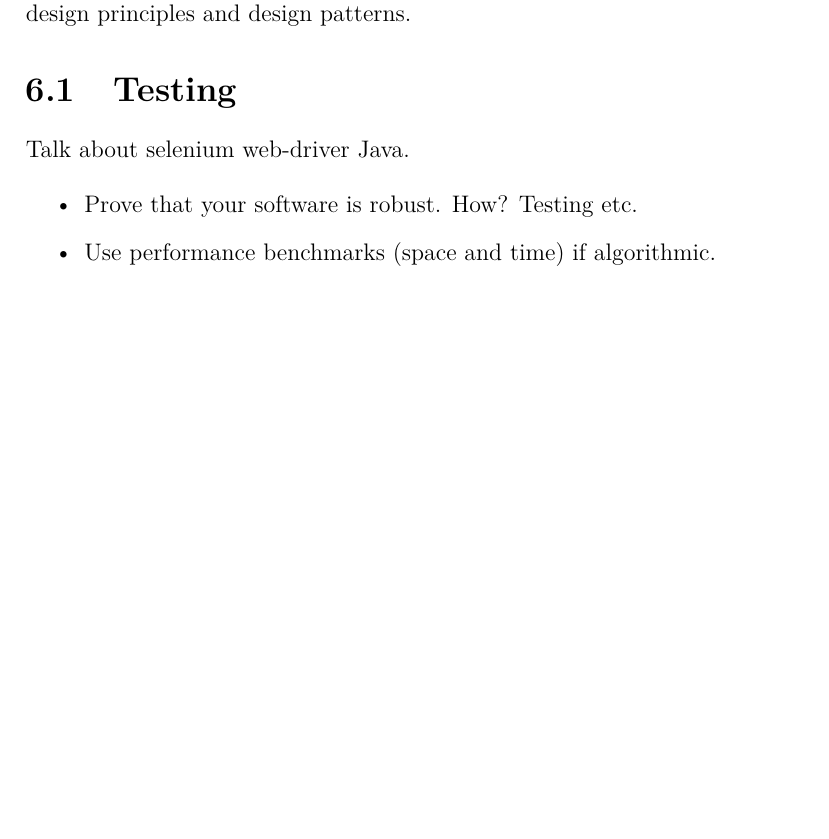
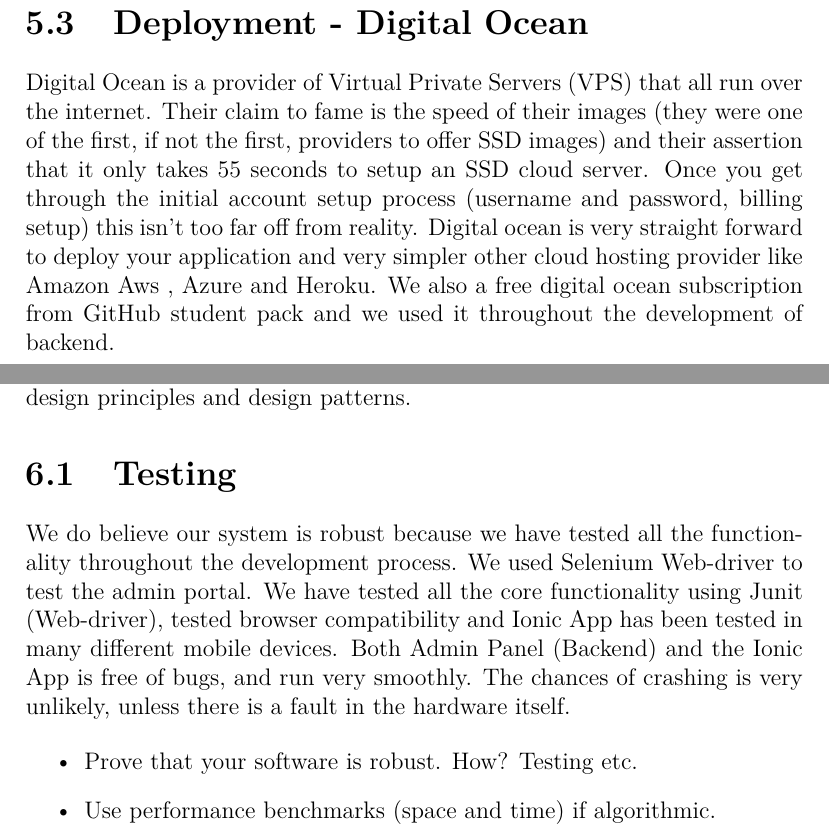
Before and after one commit to Paddero/GCT-Documentation, a LaTeX thesis (latex/project.tex, which reads latex/content.tex): part of page 31 of 34 before the commit and two parts of pages 30 and 32 of 35 after it, the two joined at a grey line, cut at the place of the change, the shorter picture padded with empty space. Compiled offline with pdfLaTeX.

Commit message:
more on deployment and testing

```diff
--- a/latex/content.tex
+++ b/latex/content.tex
@@ -484,6 +485,9 @@ Controller to receive all the locations of a specific tour and sorting by timest
 	});
 	\end{minted}
 
+\section{Deployment - Digital Ocean}
+	Digital Ocean is a provider of Virtual Private Servers (VPS) that all run over the internet. Their claim to fame is the speed of their images (they were one of the first, if not the first, providers to offer SSD images) and their assertion that it only takes 55 seconds to setup an SSD cloud server. Once you get through the initial account setup process (username and password, billing setup) this isn’t too far off from reality.  Digital ocean is very straight forward to deploy your application and very simpler other cloud hosting provider like Amazon Aws , Azure and Heroku. We also a free digital ocean subscription from GitHub student pack and we used it throughout the development of backend.
+
 
 \chapter{System Evaluation}
 
@@ -510,7 +514,7 @@ Controller to receive all the locations of a specific tour and sorting by timest
 
 
 	\section{Testing}
-	Talk about selenium web-driver Java.
+	We do believe our system is robust because we have tested all the functionality throughout the development process. We used Selenium Web-driver to test the admin portal. We have tested all the core functionality using Junit (Web-driver), tested browser compatibility and Ionic App has been tested in many different mobile devices. Both Admin Panel (Backend)  and the Ionic App is free of bugs, and run very smoothly.  The chances of crashing is very unlikely, unless there is a fault in the hardware itself.
 
 \begin{itemize}
 	\item Prove that your software is robust. How? Testing etc.
```
Also changed, not shown: latex/project.pdf, latex/content.tex (3 more changed lines), 5 other files.
